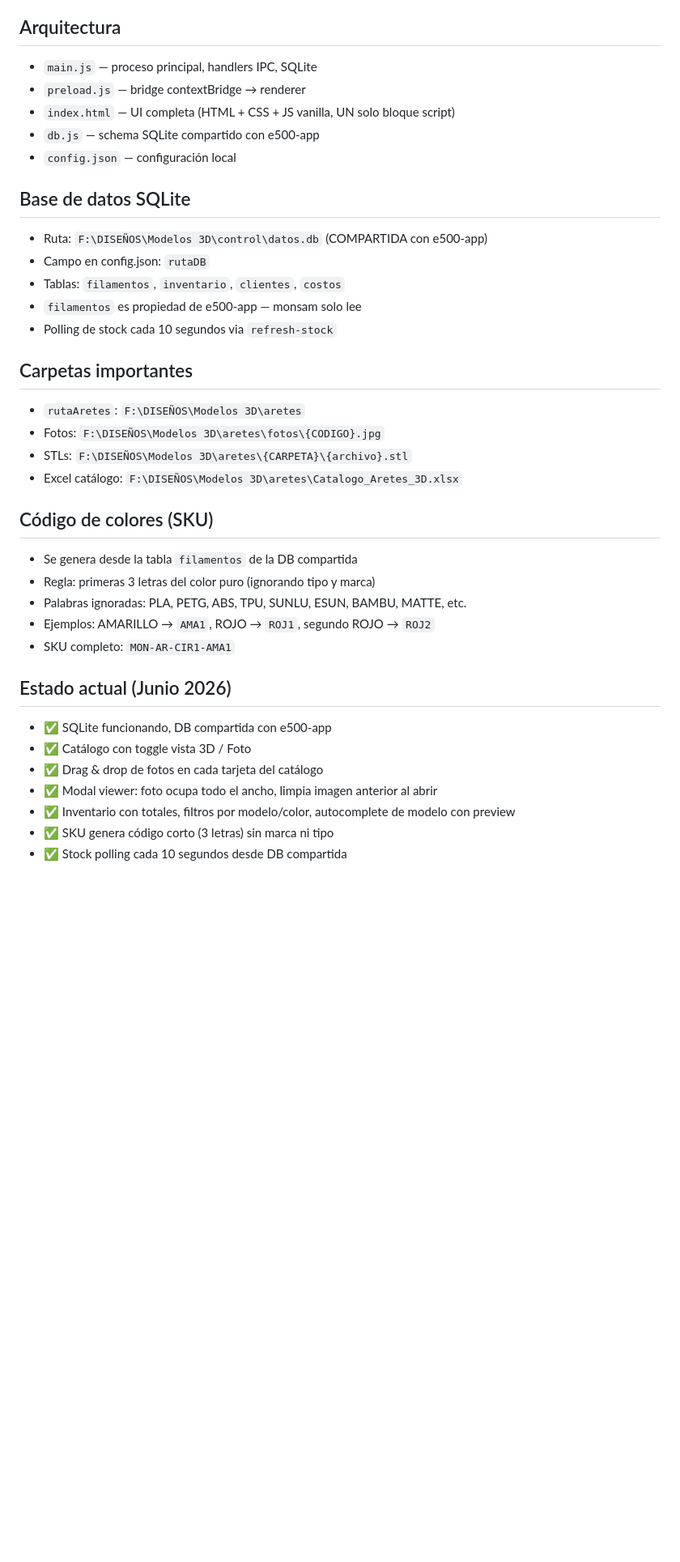
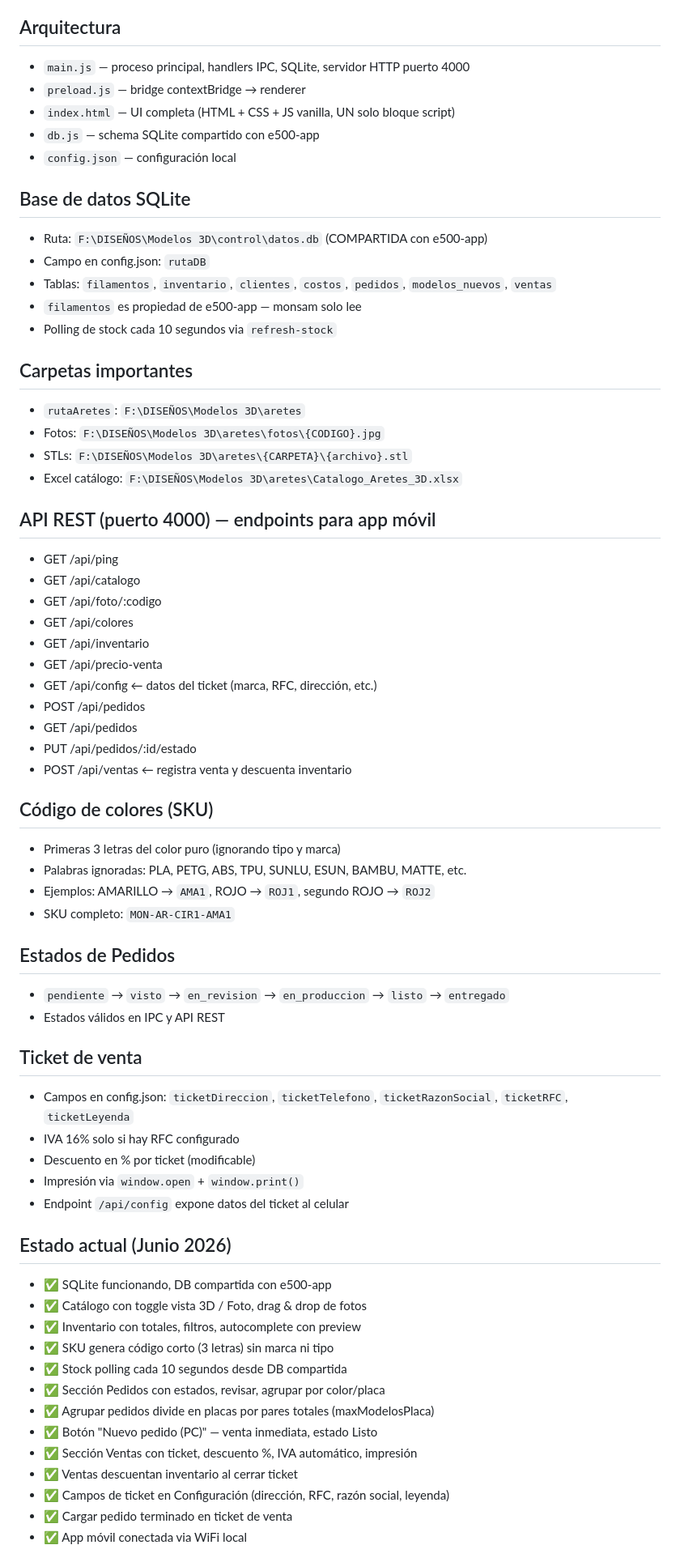
Before and after one commit to fdtn91/monsam-app, a Markdown page: .kiro/steering/proyecto.md, the part around one of its changes. Shown at 81% size. GitHub-like rendering; blank space fills up the shorter version.

Commit message:
docs: actualizar steering con estado completo de ventas, ticket, APK pendiente

```diff
--- a/.kiro/steering/proyecto.md
+++ b/.kiro/steering/proyecto.md
@@ -8,7 +8,7 @@
 - Node.js v16.13.2
 
 ## Arquitectura
-- `main.js` — proceso principal, handlers IPC, SQLite
+- `main.js` — proceso principal, handlers IPC, SQLite, servidor HTTP puerto 4000
 - `preload.js` — bridge contextBridge → renderer
 - `index.html` — UI completa (HTML + CSS + JS vanilla, UN solo bloque script)
 - `db.js` — schema SQLite compartido con e500-app
@@ -17,7 +17,7 @@
 ## Base de datos SQLite
 - Ruta: `F:\DISEÑOS\Modelos 3D\control\datos.db` (COMPARTIDA con e500-app)
 - Campo en config.json: `rutaDB`
-- Tablas: `filamentos`, `inventario`, `clientes`, `costos`
+- Tablas: `filamentos`, `inventario`, `clientes`, `costos`, `pedidos`, `modelos_nuevos`, `ventas`
 - `filamentos` es propiedad de e500-app — monsam solo lee
 - Polling de stock cada 10 segundos via `refresh-stock`
 
@@ -27,19 +27,48 @@
 - STLs: `F:\DISEÑOS\Modelos 3D\aretes\{CARPETA}\{archivo}.stl`
 - Excel catálogo: `F:\DISEÑOS\Modelos 3D\aretes\Catalogo_Aretes_3D.xlsx`
 
+## API REST (puerto 4000) — endpoints para app móvil
+- GET  /api/ping
+- GET  /api/catalogo
+- GET  /api/foto/:codigo
+- GET  /api/colores
+- GET  /api/inventario
+- GET  /api/precio-venta
+- GET  /api/config  ← datos del ticket (marca, RFC, dirección, etc.)
+- POST /api/pedidos
+- GET  /api/pedidos
+- PUT  /api/pedidos/:id/estado
+- POST /api/ventas  ← registra venta y descuenta inventario
+
 ## Código de colores (SKU)
-- Se genera desde la tabla `filamentos` de la DB compartida
-- Regla: primeras 3 letras del color puro (ignorando tipo y marca)
+- Primeras 3 letras del color puro (ignorando tipo y marca)
 - Palabras ignoradas: PLA, PETG, ABS, TPU, SUNLU, ESUN, BAMBU, MATTE, etc.
 - Ejemplos: AMARILLO → `AMA1`, ROJO → `ROJ1`, segundo ROJO → `ROJ2`
 - SKU completo: `MON-AR-CIR1-AMA1`
 
+## Estados de Pedidos
+- `pendiente` → `visto` → `en_revision` → `en_produccion` → `listo` → `entregado`
+- Estados válidos en IPC y API REST
+
+## Ticket de venta
+- Campos en config.json: `ticketDireccion`, `ticketTelefono`, `ticketRazonSocial`, `ticketRFC`, `ticketLeyenda`
+- IVA 16% solo si hay RFC configurado
+- Descuento en % por ticket (modificable)
+- Impresión via `window.open` + `window.print()`
+- Endpoint `/api/config` expone datos del ticket al celular
+
 ## Estado actual (Junio 2026)
 - ✅ SQLite funcionando, DB compartida con e500-app
-- ✅ Catálogo con toggle vista 3D / Foto
-- ✅ Drag & drop de fotos en cada tarjeta del catálogo
-- ✅ Modal viewer: foto ocupa todo el ancho, limpia imagen anterior al abrir
-- ✅ Inventario con totales, filtros por modelo/color, autocomplete de modelo con preview
+- ✅ Catálogo con toggle vista 3D / Foto, drag & drop de fotos
+- ✅ Inventario con totales, filtros, autocomplete con preview
 - ✅ SKU genera código corto (3 letras) sin marca ni tipo
 - ✅ Stock polling cada 10 segundos desde DB compartida
+- ✅ Sección Pedidos con estados, revisar, agrupar por color/placa
+- ✅ Agrupar pedidos divide en placas por pares totales (maxModelosPlaca)
+- ✅ Botón "Nuevo pedido (PC)" — venta inmediata, estado Listo
+- ✅ Sección Ventas con ticket, descuento %, IVA automático, impresión
+- ✅ Ventas descuentan inventario al cerrar ticket
+- ✅ Campos de ticket en Configuración (dirección, RFC, razón social, leyenda)
+- ✅ Cargar pedido terminado en ticket de venta
+- ✅ App móvil conectada via WiFi local
 
```
Also changed, not shown: other parts of .kiro/steering/proyecto.md (+12 -20 lines).
